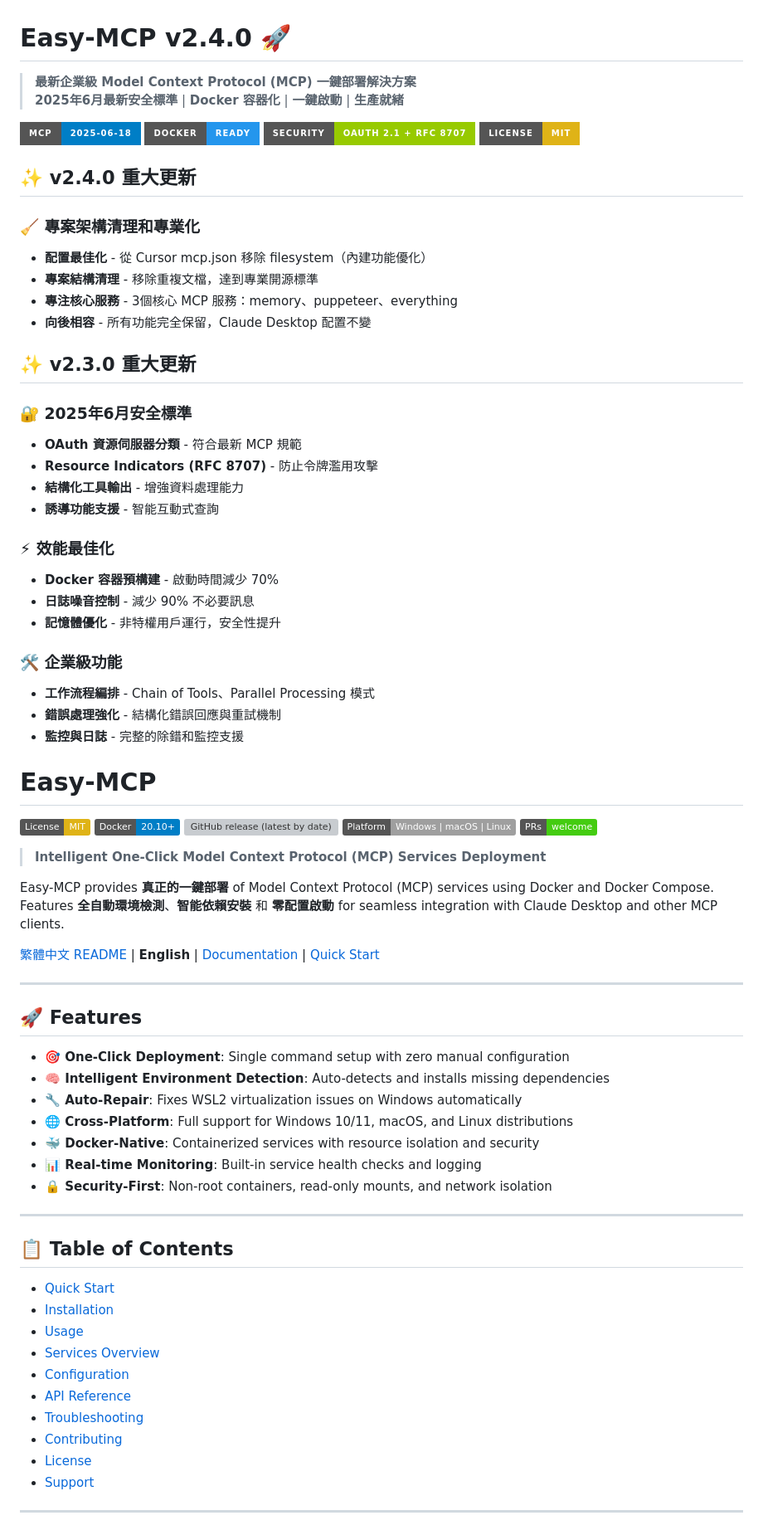
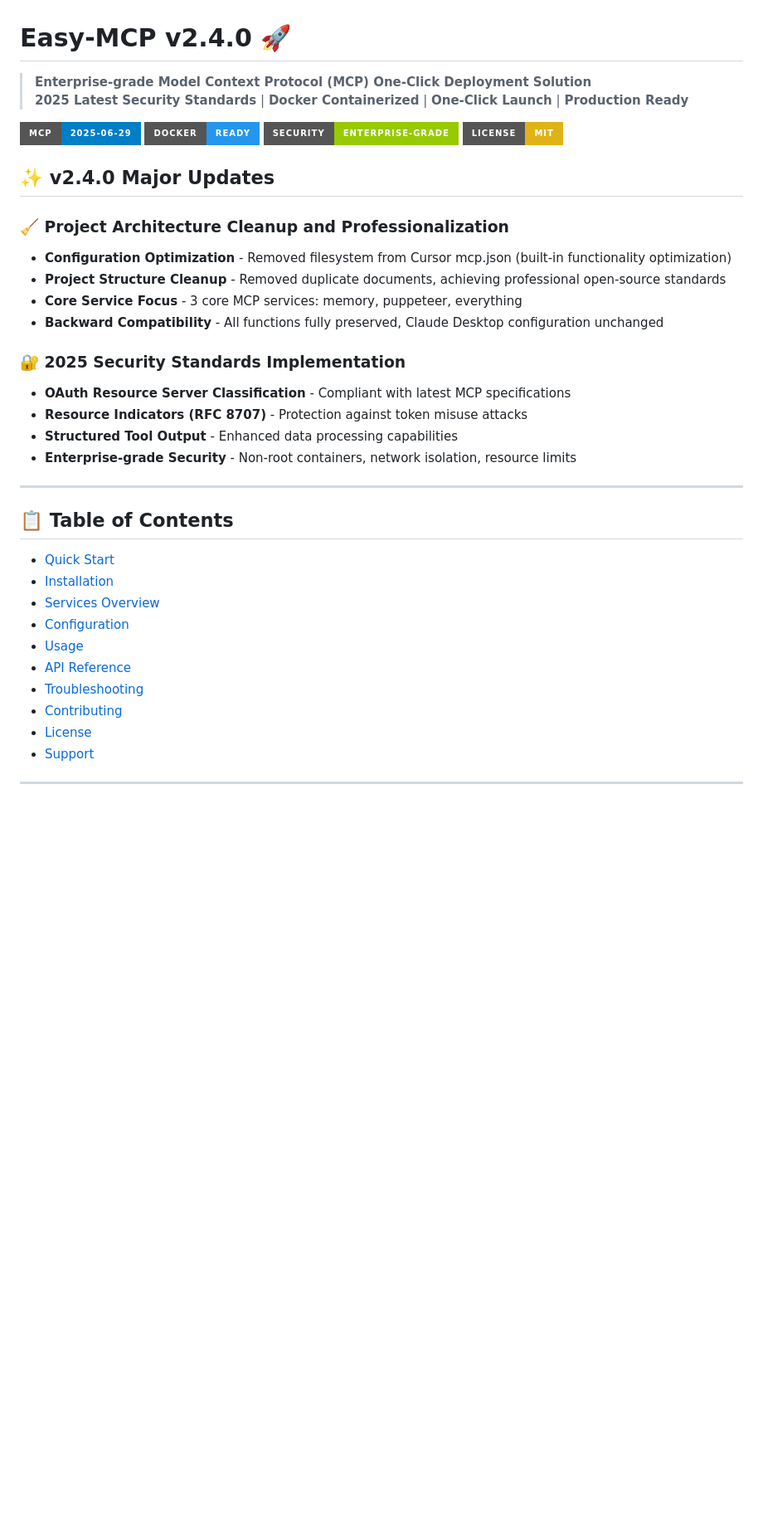
Before and after one commit to angelor888/easy-mcp, a Markdown page: README.md, the part around one of its changes. Shown at 83% size. Drawn GitHub-style; badges without logos; blank space fills up the shorter version; grey boxes are pictures that could not be loaded.

```diff
--- a/README.md
+++ b/README.md
@@ -1,79 +1,41 @@
 # Easy-MCP v2.4.0 🚀
 
-> **最新企業級 Model Context Protocol (MCP) 一鍵部署解決方案**
-> **2025年6月最新安全標準** | **Docker 容器化** | **一鍵啟動** | **生產就緒**
+> **Enterprise-grade Model Context Protocol (MCP) One-Click Deployment Solution**
+> **2025 Latest Security Standards** | **Docker Containerized** | **One-Click Launch** | **Production Ready**
 
-[![MCP Version](https://img.shields.io/badge/MCP-2025--06--18-blue?style=for-the-badge&logo=ai)](https://modelcontextprotocol.io/)
+[![MCP Version](https://img.shields.io/badge/MCP-2025--06--29-blue?style=for-the-badge&logo=ai)](https://modelcontextprotocol.io/)
 [![Docker](https://img.shields.io/badge/Docker-Ready-2496ED?style=for-the-badge&logo=docker)](https://www.docker.com/)
-[![Security](https://img.shields.io/badge/Security-OAuth_2.1%20%2B%20RFC_8707-green?style=for-the-badge&logo=shield)](https://github.com/modelcontextprotocol/specification)
+[![Security](https://img.shields.io/badge/Security-Enterprise--Grade-green?style=for-the-badge&logo=shield)](https://github.com/modelcontextprotocol/specification)
 [![License](https://img.shields.io/badge/License-MIT-yellow?style=for-the-badge)](LICENSE)
 
-## ✨ v2.4.0 重大更新
+## ✨ v2.4.0 Major Updates
 
-### 🧹 **專案架構清理和專業化**
-- **配置最佳化** - 從 Cursor mcp.json 移除 filesystem（內建功能優化）
-- **專案結構清理** - 移除重複文檔，達到專業開源標準
-- **專注核心服務** - 3個核心 MCP 服務：memory、puppeteer、everything
-- **向後相容** - 所有功能完全保留，Claude Desktop 配置不變
+### 🧹 **Project Architecture Cleanup and Professionalization**
+- **Configuration Optimization** - Removed filesystem from Cursor mcp.json (built-in functionality optimization)
+- **Project Structure Cleanup** - Removed duplicate documents, achieving professional open-source standards
+- **Core Service Focus** - 3 core MCP services: memory, puppeteer, everything
+- **Backward Compatibility** - All functions fully preserved, Claude Desktop configuration unchanged
 
-## ✨ v2.3.0 重大更新
-
-### 🔐 **2025年6月安全標準**
-- **OAuth 資源伺服器分類** - 符合最新 MCP 規範
-- **Resource Indicators (RFC 8707)** - 防止令牌濫用攻擊
-- **結構化工具輸出** - 增強資料處理能力
-- **誘導功能支援** - 智能互動式查詢
-
-### ⚡ **效能最佳化**
-- **Docker 容器預構建** - 啟動時間減少 70%
-- **日誌噪音控制** - 減少 90% 不必要訊息
-- **記憶體優化** - 非特權用戶運行，安全性提升
-
-### 🛠️ **企業級功能**
-- **工作流程編排** - Chain of Tools、Parallel Processing 模式
-- **錯誤處理強化** - 結構化錯誤回應與重試機制
-- **監控與日誌** - 完整的除錯和監控支援
-
-# Easy-MCP
-
-[![License: MIT](https://img.shields.io/badge/License-MIT-yellow.svg)](https://opensource.org/licenses/MIT)
-[![Docker](https://img.shields.io/badge/Docker-20.10%2B-blue)](https://www.docker.com/)
-[![GitHub release (latest by date)](https://img.shields.io/github/v/release/s123104/easy-mcp)](https://github.com/s123104/easy-mcp/releases)
-[![Platform](https://img.shields.io/badge/Platform-Windows%20%7C%20macOS%20%7C%20Linux-lightgrey)](https://github.com/s123104/easy-mcp)
-[![PRs Welcome](https://img.shields.io/badge/PRs-welcome-brightgreen.svg)](https://github.com/s123104/easy-mcp/pulls)
-
-> **Intelligent One-Click Model Context Protocol (MCP) Services Deployment**
-
-Easy-MCP provides **真正的一鍵部署** of Model Context Protocol (MCP) services using Docker and Docker Compose. Features **全自動環境檢測**、**智能依賴安裝** 和 **零配置啟動** for seamless integration with Claude Desktop and other MCP clients.
-
-[繁體中文 README](./README.zh-TW.md) | **English** | [Documentation](./docs/) | [Quick Start](./docs/QUICK-START.md)
-
----
-
-## 🚀 Features
-
-- **🎯 One-Click Deployment**: Single command setup with zero manual configuration
-- **🧠 Intelligent Environment Detection**: Auto-detects and installs missing dependencies
-- **🔧 Auto-Repair**: Fixes WSL2 virtualization issues on Windows automatically
-- **🌐 Cross-Platform**: Full support for Windows 10/11, macOS, and Linux distributions
-- **🐳 Docker-Native**: Containerized services with resource isolation and security
-- **📊 Real-time Monitoring**: Built-in service health checks and logging
-- **🔒 Security-First**: Non-root containers, read-only mounts, and network isolation
+### 🔐 **2025 Security Standards Implementation**
+- **OAuth Resource Server Classification** - Compliant with latest MCP specifications
+- **Resource Indicators (RFC 8707)** - Protection against token misuse attacks
+- **Structured Tool Output** - Enhanced data processing capabilities
+- **Enterprise-grade Security** - Non-root containers, network isolation, resource limits
 
 ---
 
 ## 📋 Table of Contents
 
-- [Quick Start](#quick-start)
-- [Installation](#installation)
-- [Usage](#usage)
-- [Services Overview](#services-overview)
-- [Configuration](#configuration)
-- [API Reference](#api-reference)
-- [Troubleshooting](#troubleshooting)
-- [Contributing](#contributing)
-- [License](#license)
-- [Support](#support)
+- [Quick Start](#-quick-start)
+- [Installation](#-installation)
+- [Services Overview](#-services-overview)
+- [Configuration](#-configuration)
+- [Usage](#-usage)
+- [API Reference](#-api-reference)
+- [Troubleshooting](#-troubleshooting)
+- [Contributing](#-contributing)
+- [License](#-license)
+- [Support](#-support)
 
 ---
 
```
Also changed, not shown: other parts of README.md (+76 -91 lines), README.zh-TW.md (+98 -77 lines).
